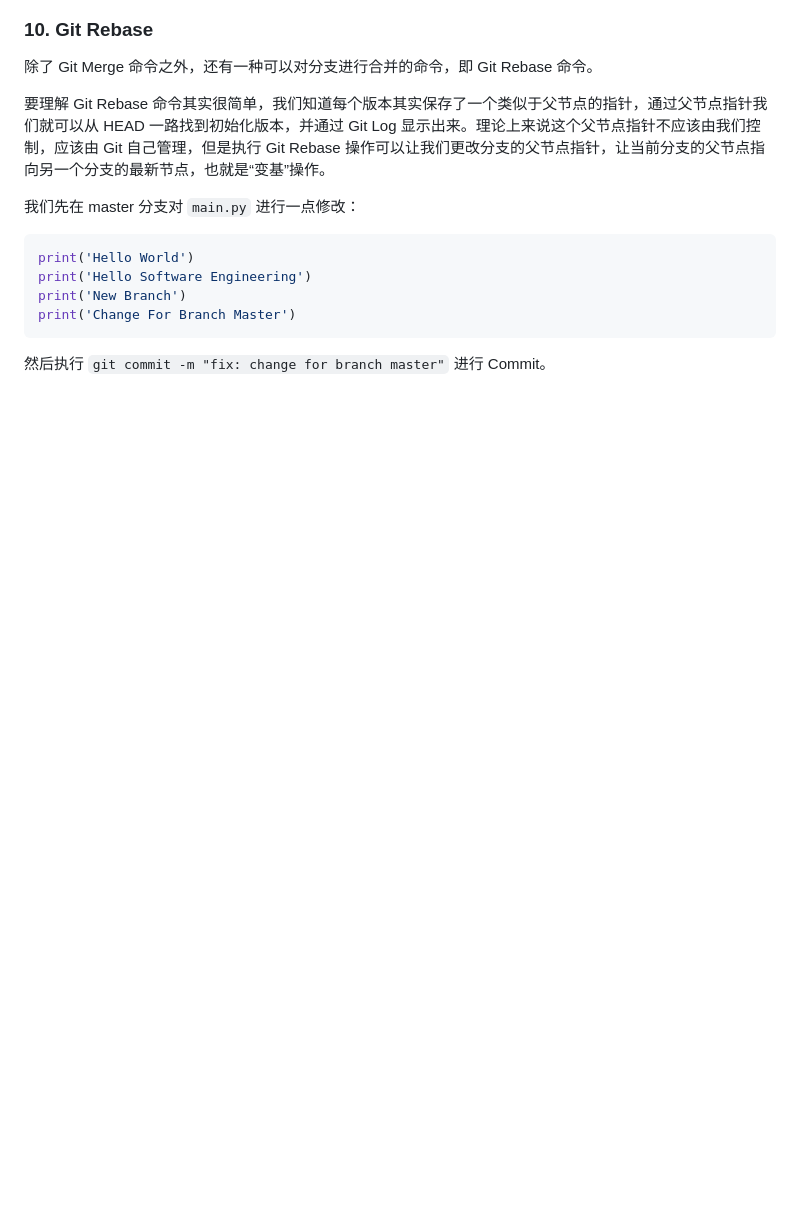
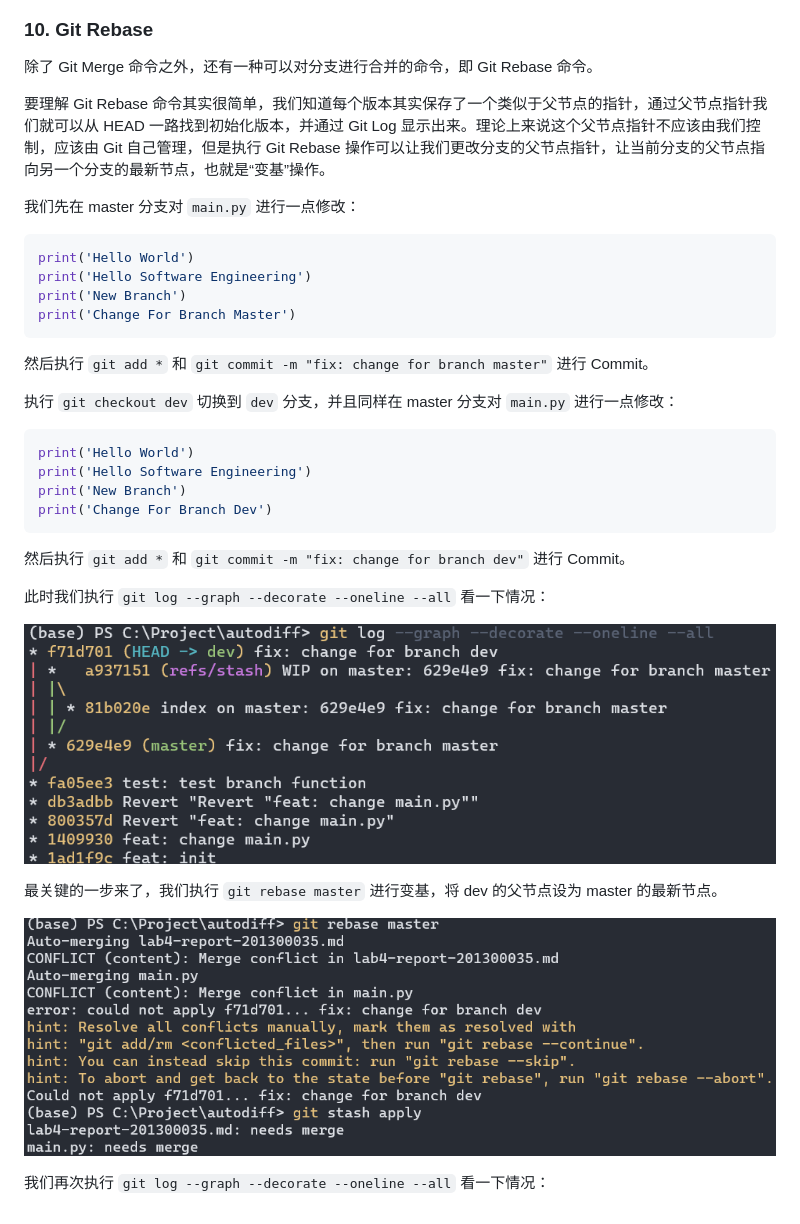
Before and after one commit to OrangeX4/autodiff, a Markdown page: lab4-report-201300035.md, the part around the change. GitHub-like rendering; pictures changed too: images/2022-11-01-10-33-28.png (added), images/2022-11-01-10-39-34.png (added); blank space fills up the shorter version.

Commit message:
fix: change for branch dev

````diff
--- a/lab4-report-201300035.md
+++ b/lab4-report-201300035.md
@@ -285,4 +285,25 @@ print('New Branch')
 print('Change For Branch Master')
 ```
 
-然后执行 `git commit -m "fix: change for branch master"` 进行 Commit。
+然后执行 `git add *` 和 `git commit -m "fix: change for branch master"` 进行 Commit。
+
+执行 `git checkout dev` 切换到 `dev` 分支，并且同样在 master 分支对 `main.py` 进行一点修改：
+
+```python
+print('Hello World')
+print('Hello Software Engineering')
+print('New Branch')
+print('Change For Branch Dev')
+```
+
+然后执行 `git add *` 和 `git commit -m "fix: change for branch dev"` 进行 Commit。
+
+此时我们执行 `git log --graph --decorate --oneline --all` 看一下情况：
+
+![](images/2022-11-01-10-33-28.png)
+
+最关键的一步来了，我们执行 `git rebase master` 进行变基，将 dev 的父节点设为 master 的最新节点。
+
+![](images/2022-11-01-10-39-34.png)
+
+我们再次执行 `git log --graph --decorate --oneline --all` 看一下情况：
````
Also changed, not shown: 1 other file.
